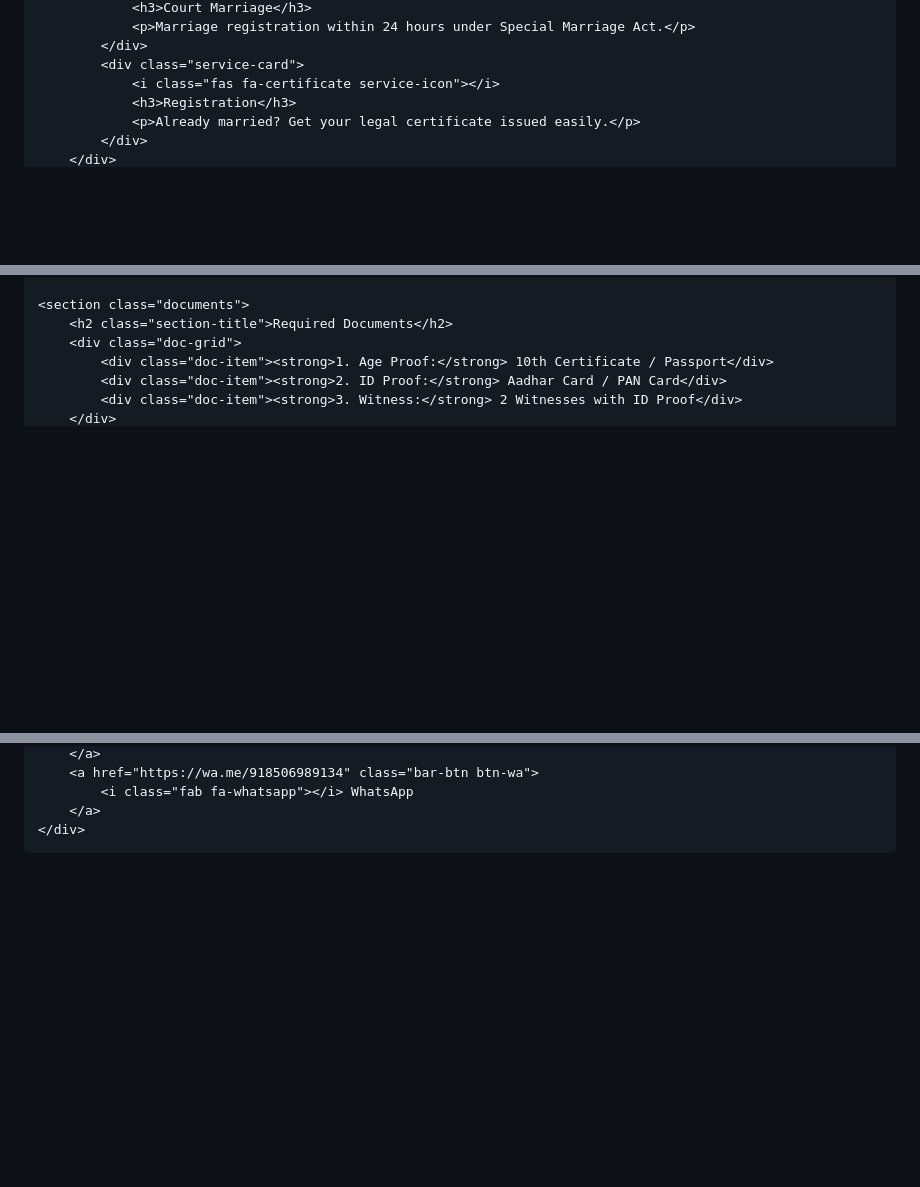
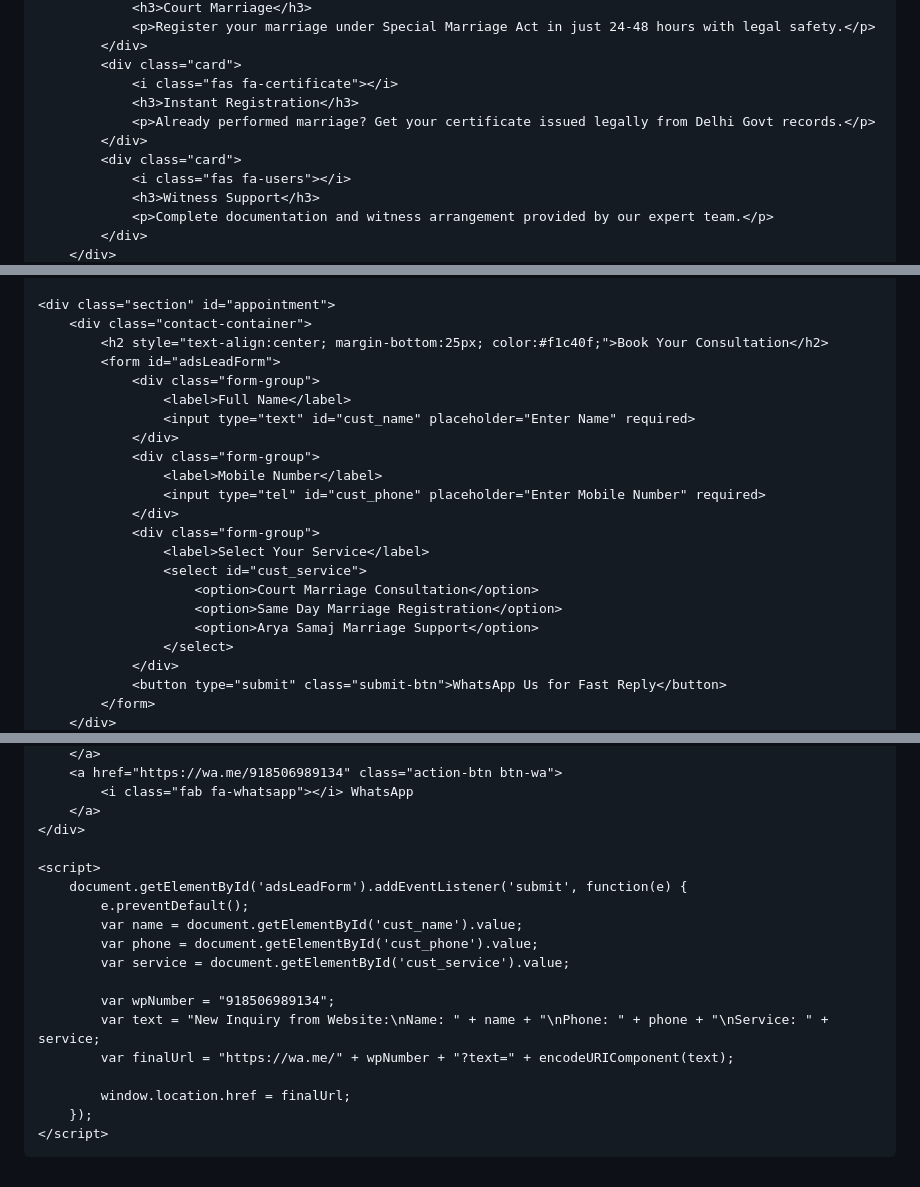
Before and after one commit to sukoonpad/courtmarraige, a Markdown page: README.md, 3 parts joined by grey strips. GitHub-like rendering; blank space fills up the shorter version.

```diff
--- a/README.md
+++ b/README.md
@@ -128,9 +87,14 @@
                 <h3>Court Marriage</h3>
-                <p>Marriage registration within 24 hours under Special Marriage Act.</p>
+                <p>Register your marriage under Special Marriage Act in just 24-48 hours with legal safety.</p>
             </div>
-            <div class="service-card">
-                <i class="fas fa-certificate service-icon"></i>
-                <h3>Registration</h3>
-                <p>Already married? Get your legal certificate issued easily.</p>
+            <div class="card">
+                <i class="fas fa-certificate"></i>
+                <h3>Instant Registration</h3>
+                <p>Already performed marriage? Get your certificate issued legally from Delhi Govt records.</p>
+            </div>
+            <div class="card">
+                <i class="fas fa-users"></i>
+                <h3>Witness Support</h3>
+                <p>Complete documentation and witness arrangement provided by our expert team.</p>
             </div>
         </div>
@@ -138,8 +102,24 @@
 
-    <section class="documents">
-        <h2 class="section-title">Required Documents</h2>
-        <div class="doc-grid">
-            <div class="doc-item"><strong>1. Age Proof:</strong> 10th Certificate / Passport</div>
-            <div class="doc-item"><strong>2. ID Proof:</strong> Aadhar Card / PAN Card</div>
-            <div class="doc-item"><strong>3. Witness:</strong> 2 Witnesses with ID Proof</div>
+    <div class="section" id="appointment">
+        <div class="contact-container">
+            <h2 style="text-align:center; margin-bottom:25px; color:#f1c40f;">Book Your Consultation</h2>
+            <form id="adsLeadForm">
+                <div class="form-group">
+                    <label>Full Name</label>
+                    <input type="text" id="cust_name" placeholder="Enter Name" required>
+                </div>
+                <div class="form-group">
+                    <label>Mobile Number</label>
+                    <input type="tel" id="cust_phone" placeholder="Enter Mobile Number" required>
+                </div>
+                <div class="form-group">
+                    <label>Select Your Service</label>
+                    <select id="cust_service">
+                        <option>Court Marriage Consultation</option>
+                        <option>Same Day Marriage Registration</option>
+                        <option>Arya Samaj Marriage Support</option>
+                    </select>
+                </div>
+                <button type="submit" class="submit-btn">WhatsApp Us for Fast Reply</button>
+            </form>
         </div>
@@ -173,8 +148,23 @@
         </a>
-        <a href="https://wa.me/918506989134" class="bar-btn btn-wa">
+        <a href="https://wa.me/918506989134" class="action-btn btn-wa">
             <i class="fab fa-whatsapp"></i> WhatsApp
         </a>
     </div>
 
+    <script>
+        document.getElementById('adsLeadForm').addEventListener('submit', function(e) {
+            e.preventDefault();
+            var name = document.getElementById('cust_name').value;
+            var phone = document.getElementById('cust_phone').value;
+            var service = document.getElementById('cust_service').value;
+
+            var wpNumber = "918506989134";
+            var text = "New Inquiry from Website:\nName: " + name + "\nPhone: " + phone + "\nService: " + service;
+            var finalUrl = "https://wa.me/" + wpNumber + "?text=" + encodeURIComponent(text);
+
+            window.location.href = finalUrl;
+        });
+    </script>
+
 </body>
 </html>
```
Also changed, not shown: other parts of README.md (+67 -113 lines).
